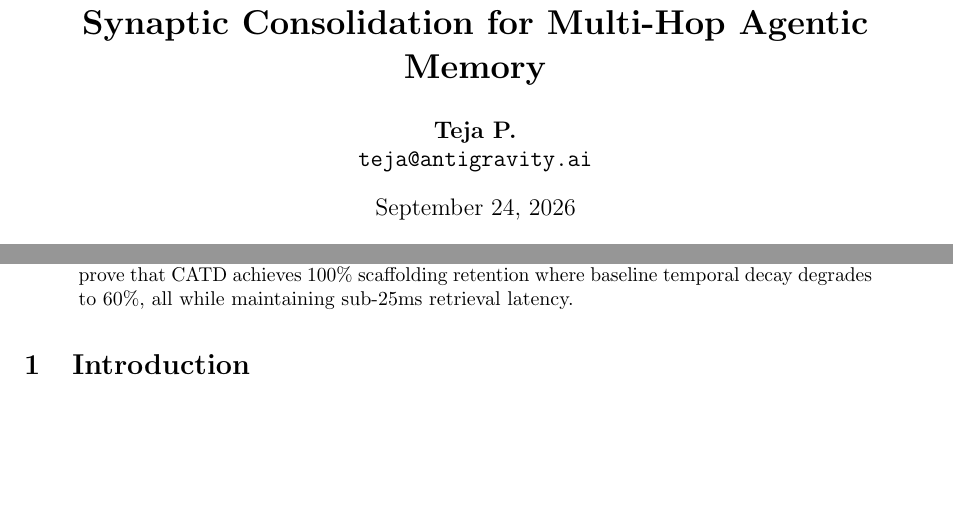
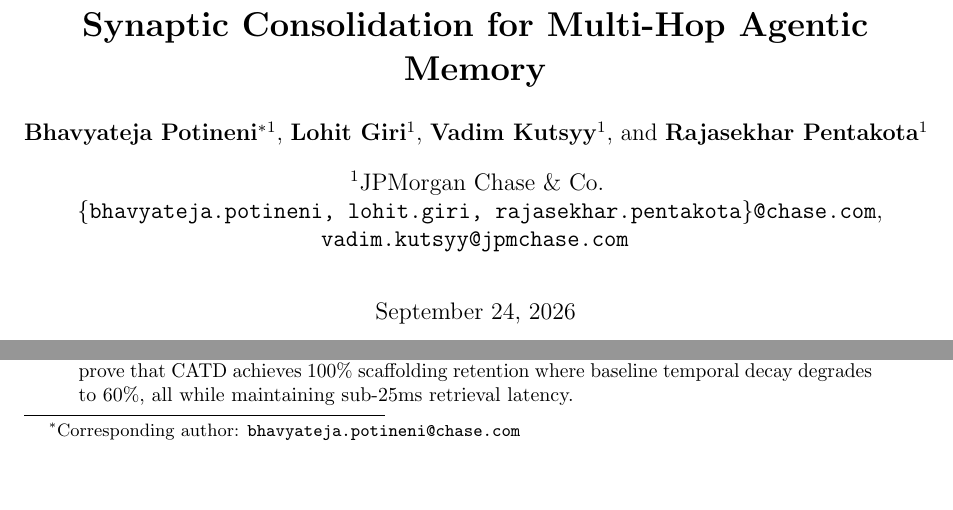
Before and after one commit to bpoti001/epigraph, a LaTeX paper (paper/main.tex): two parts of page 1 of 9, joined at a grey line, cut so that both start at the same text, the shorter picture padded with empty space. Compiled offline with pdfLaTeX.

Commit message:
feat(paper): update authors with Chase affiliations and set Gemma as open-weights LLM

```diff
--- a/paper/main.tex
+++ b/paper/main.tex
@@ -8,13 +8,16 @@
 \usepackage{microtype}
 \usepackage{subcaption}
 \usepackage{cite}
+\usepackage{authblk}
 
 \title{\textbf{EpiGraph: Dynamic Usage-Weighted Topology and Synaptic Consolidation for Multi-Hop Agentic Memory}}
 
-\author{
-  \textbf{Teja P.}\\
-  \texttt{teja@antigravity.ai}
-}
+\author[1]{\textbf{Bhavyateja Potineni}\thanks{Corresponding author: \texttt{bhavyateja.potineni@chase.com}}}
+\author[1]{\textbf{Lohit Giri}}
+\author[1]{\textbf{Vadim Kutsyy}}
+\author[1]{\textbf{Rajasekhar Pentakota}}
+\affil[1]{JPMorgan Chase \& Co.}
+\affil[ ]{\texttt{\{bhavyateja.potineni, lohit.giri, rajasekhar.pentakota\}@chase.com}, \texttt{vadim.kutsyy@jpmchase.com}}
 
 \date{\today}
 
```
Also changed, not shown: README.md, paper/main.tex (2 more changed lines), 1 other file.
